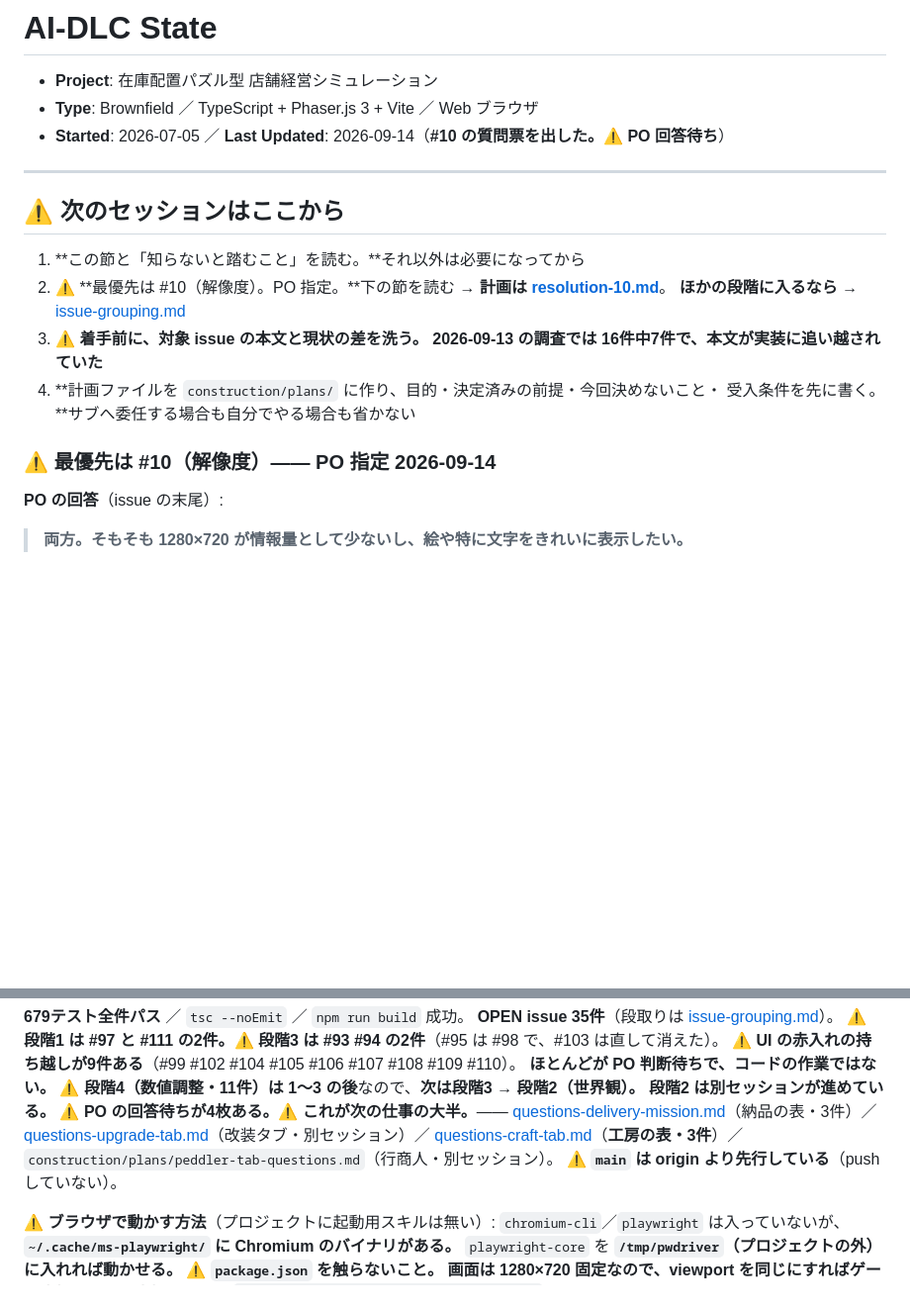
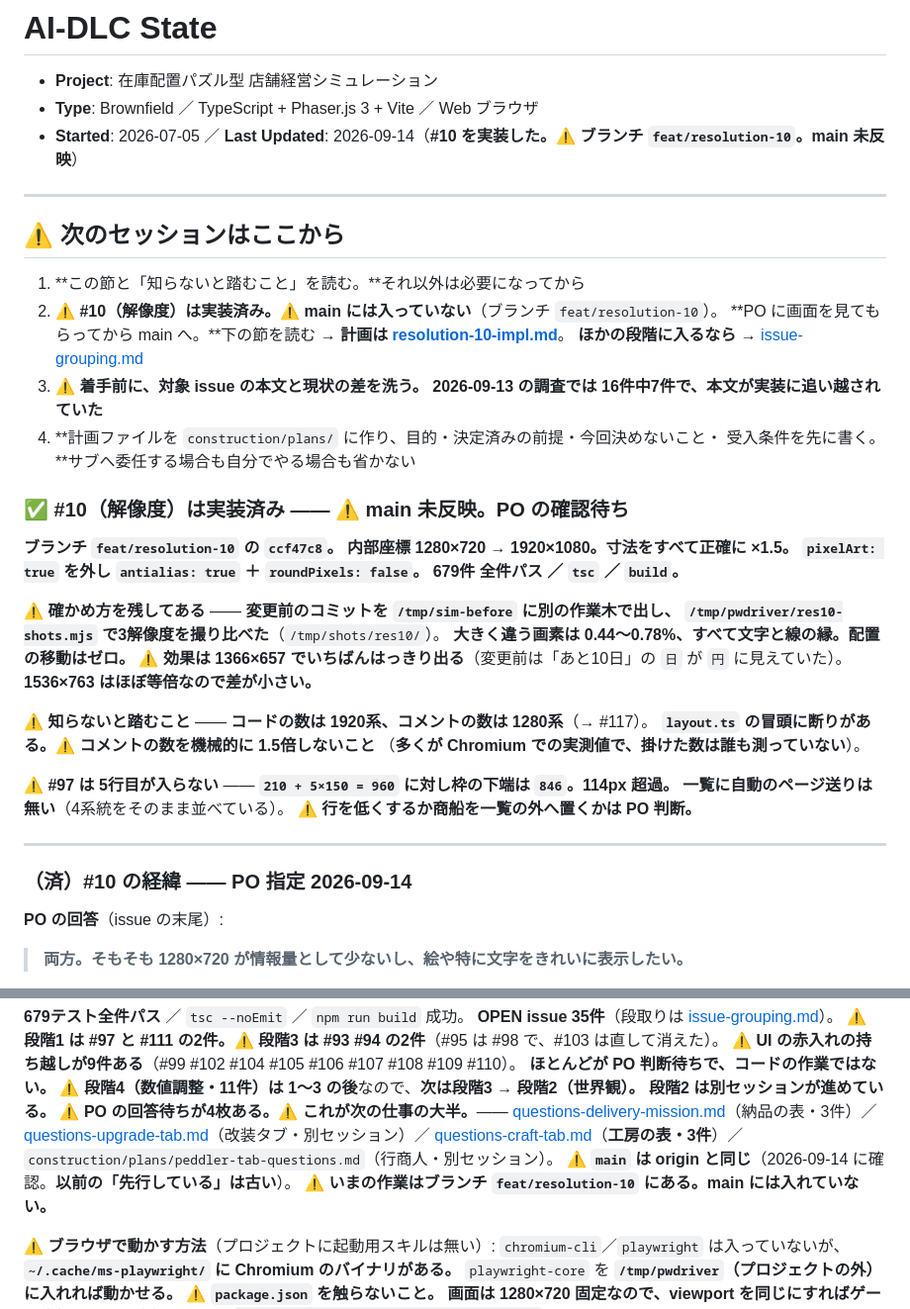
Before and after one commit to primevalsistail/shop-puzzle-simulation, a Markdown page: aidlc-docs/aidlc-state.md, 2 parts joined by grey strips. Shown at 99% size. GitHub-like rendering; blank space fills up the shorter version.

Commit message:
docs: #10 の結果を現在地に書き戻し、#93/#94 の計画を置く
- `aidlc-state.md` の手順②を「#10 は実装済み・main 未反映」に差し替え
- ⚠ 「main は origin より先行している」は古かった（同じ）ので直した
- #10 の確かめ方（/tmp/sim-before と res10-shots.mjs）を残した
- ⚠ コードの数は 1920系・コメントの数は 1280系（→ #117）を「知らないと踏むこと」へ
- ⚠ #97 は 5行目が入らない（210 + 5×150 = 960 > 846）ことを実測して記録

Co-Authored-By: Claude Opus 5 (1M context) <noreply@anthropic.com>

```diff
--- a/aidlc-docs/aidlc-state.md
+++ b/aidlc-docs/aidlc-state.md
@@ -2,22 +2,47 @@
 
 - **Project**: 在庫配置パズル型 店舗経営シミュレーション
 - **Type**: Brownfield ／ TypeScript + Phaser.js 3 + Vite ／ Web ブラウザ
-- **Started**: 2026-07-05 ／ **Last Updated**: 2026-09-14（**#10 の質問票を出した。⚠ PO 回答待ち**）
+- **Started**: 2026-07-05 ／ **Last Updated**: 2026-09-14（**#10 を実装した。⚠ ブランチ `feat/resolution-10`。main 未反映**）
 
 ---
 
 ## ⚠ 次のセッションはここから
 
 1. **この節と「知らないと踏むこと」を読む。**それ以外は必要になってから
-2. ⚠ **最優先は #10（解像度）。PO 指定。**下の節を読む
-   → **計画は [resolution-10.md](construction/plans/resolution-10.md)**。
+2. ⚠ **#10（解像度）は実装済み。⚠ main には入っていない**（ブランチ `feat/resolution-10`）。
+   **PO に画面を見てもらってから main へ。**下の節を読む
+   → **計画は [resolution-10-impl.md](construction/plans/resolution-10-impl.md)**。
    **ほかの段階に入るなら** → [issue-grouping.md](inception/plans/issue-grouping.md)
 3. ⚠ **着手前に、対象 issue の本文と現状の差を洗う。**
    **2026-09-13 の調査では 16件中7件で、本文が実装に追い越されていた**
 4. **計画ファイルを `construction/plans/` に作り、目的・決定済みの前提・今回決めないこと・
    受入条件を先に書く。**サブへ委任する場合も自分でやる場合も省かない
 
-### ⚠ 最優先は #10（解像度）—— PO 指定 2026-09-14
+### ✅ #10（解像度）は実装済み —— ⚠ **main 未反映。PO の確認待ち**
+
+**ブランチ `feat/resolution-10` の `ccf47c8`。**
+**内部座標 1280×720 → 1920×1080。寸法をすべて正確に ×1.5。**
+**`pixelArt: true` を外し `antialias: true` ＋ `roundPixels: false`。**
+**679件 全件パス ／ `tsc` ／ `build`。**
+
+⚠ **確かめ方を残してある** —— **変更前のコミットを `/tmp/sim-before` に別の作業木で出し、
+`/tmp/pwdriver/res10-shots.mjs` で3解像度を撮り比べた**（`/tmp/shots/res10/`）。
+**大きく違う画素は 0.44〜0.78%、すべて文字と線の縁。配置の移動はゼロ。**
+⚠ **効果は 1366×657 でいちばんはっきり出る**（変更前は「あと10日」の `日` が `円` に見えていた）。
+**1536×763 はほぼ等倍なので差が小さい。**
+
+⚠ **知らないと踏むこと** ——
+**コードの数は 1920系、コメントの数は 1280系**（→ #117）。
+**`layout.ts` の冒頭に断りがある。⚠ コメントの数を機械的に 1.5倍しないこと**
+（**多くが Chromium での実測値で、掛けた数は誰も測っていない**）。
+
+⚠ **#97 は 5行目が入らない** —— **`210 + 5×150 = 960` に対し枠の下端は `846`。114px 超過。**
+**一覧に自動のページ送りは無い**（4系統をそのまま並べている）。
+⚠ **行を低くするか商船を一覧の外へ置くかは PO 判断。**
+
+---
+
+### （済）#10 の経緯 —— PO 指定 2026-09-14
 
 **PO の回答**（issue の末尾）:
 > **両方。そもそも 1280×720 が情報量として少ないし、絵や特に文字をきれいに表示したい。**
@@ -100,7 +125,8 @@
 [questions-upgrade-tab.md](sessions/questions-upgrade-tab.md)（改装タブ・別セッション）／
 [questions-craft-tab.md](sessions/questions-craft-tab.md)（**工房の表・3件**）／
 `construction/plans/peddler-tab-questions.md`（行商人・別セッション）。
-⚠ **`main` は origin より先行している**（push していない）。
+⚠ **`main` は origin と同じ**（2026-09-14 に確認。**以前の「先行している」は古い**）。
+⚠ **いまの作業はブランチ `feat/resolution-10` にある。main には入れていない。**
 
 ⚠ **ブラウザで動かす方法**（プロジェクトに起動用スキルは無い）:
 `chromium-cli`／`playwright` は入っていないが、**`~/.cache/ms-playwright/` に Chromium のバイナリがある。**
```
Also changed, not shown: 1 other file.
